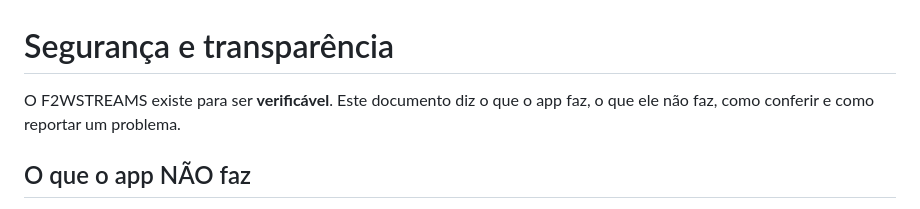
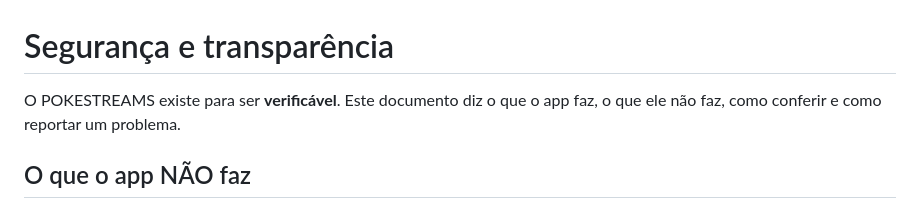
Before and after one commit to Niroorin96/poke-streams, a Markdown page: SECURITY.md, the part around the change. Drawn GitHub-style.

```diff
--- a/SECURITY.md
+++ b/SECURITY.md
@@ -1,6 +1,6 @@
 # Segurança e transparência
 
-O F2WSTREAMS existe para ser **verificável**. Este documento diz o que o app faz, o que ele não faz, como conferir e como reportar um problema.
+O POKESTREAMS existe para ser **verificável**. Este documento diz o que o app faz, o que ele não faz, como conferir e como reportar um problema.
 
 ## O que o app NÃO faz
 
```
